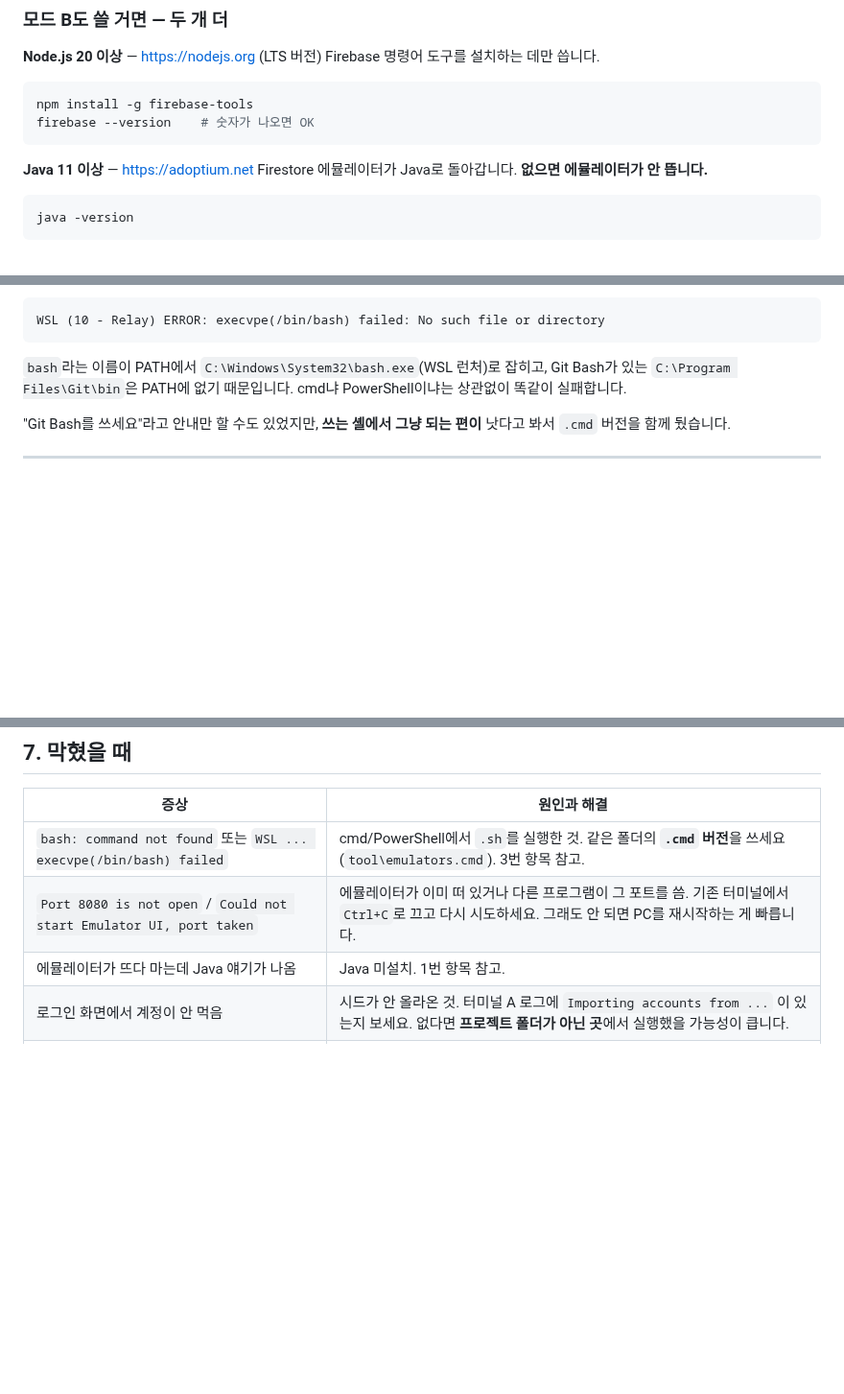
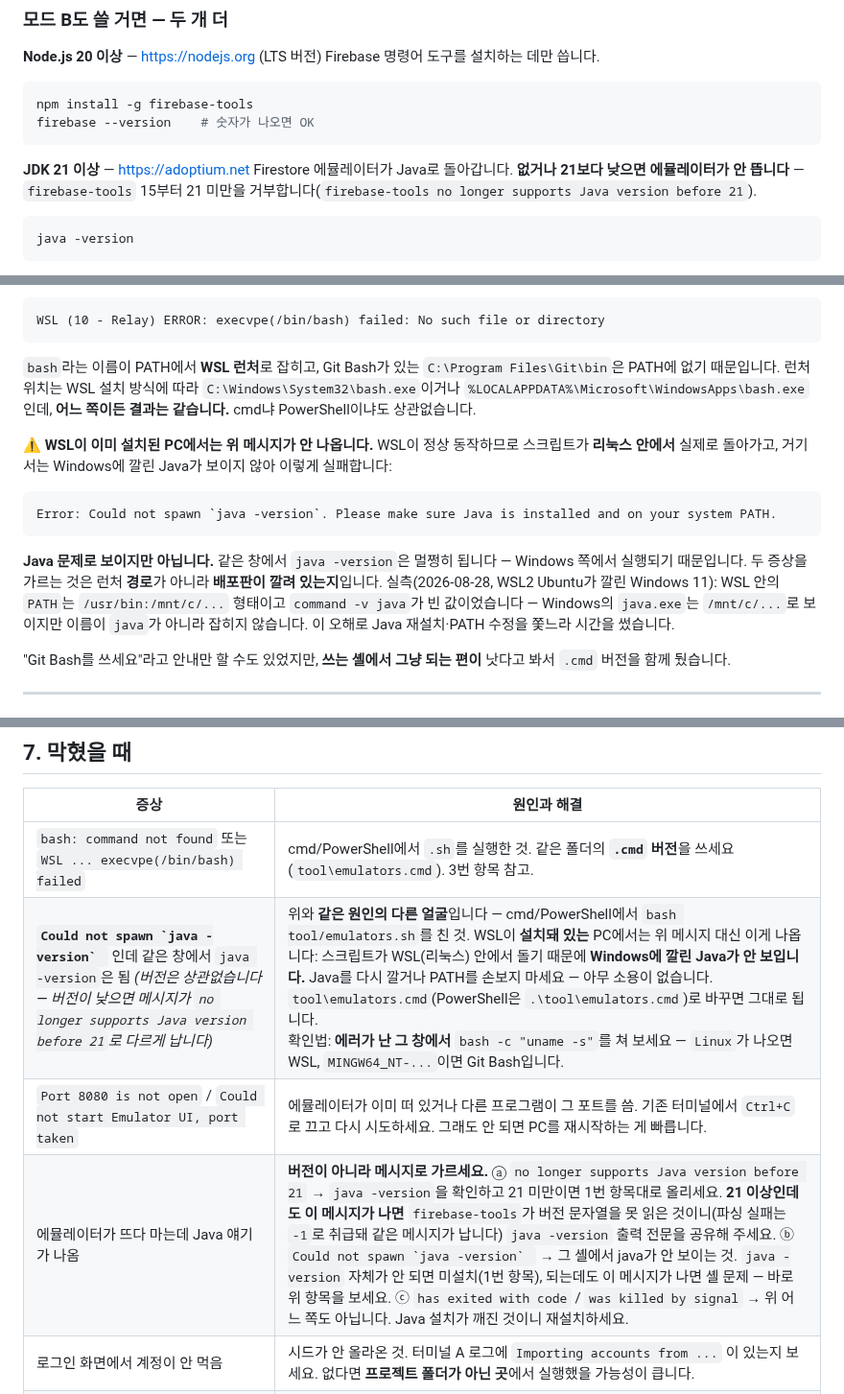
Before and after one commit to Jiwonang/KeepCon, a Markdown page: docs/GETTING_STARTED.md, 3 parts joined by grey strips. Shown at 96% size. Rendered like a GitHub page; folded sections open; blank space fills up the shorter version.

````diff
--- a/docs/GETTING_STARTED.md
+++ b/docs/GETTING_STARTED.md
@@ -58,8 +58,9 @@ npm install -g firebase-tools
 firebase --version    # 숫자가 나오면 OK
 ```
 
-**Java 11 이상** — https://adoptium.net
-Firestore 에뮬레이터가 Java로 돌아갑니다. **없으면 에뮬레이터가 안 뜹니다.**
+**JDK 21 이상** — https://adoptium.net
+Firestore 에뮬레이터가 Java로 돌아갑니다. **없거나 21보다 낮으면 에뮬레이터가 안 뜹니다** —
+`firebase-tools` 15부터 21 미만을 거부합니다(`firebase-tools no longer supports Java version before 21`).
 
 ```bash
 java -version
@@ -115,7 +116,15 @@ cmd·PowerShell에서 `bash tool/emulators.sh`를 치면 Git Bash가 아니라 *
 WSL (10 - Relay) ERROR: execvpe(/bin/bash) failed: No such file or directory
 ```
 
-`bash`라는 이름이 PATH에서 `C:\Windows\System32\bash.exe`(WSL 런처)로 잡히고, Git Bash가 있는 `C:\Program Files\Git\bin`은 PATH에 없기 때문입니다. cmd냐 PowerShell이냐는 상관없이 똑같이 실패합니다.
+`bash`라는 이름이 PATH에서 **WSL 런처**로 잡히고, Git Bash가 있는 `C:\Program Files\Git\bin`은 PATH에 없기 때문입니다. 런처 위치는 WSL 설치 방식에 따라 `C:\Windows\System32\bash.exe`이거나 `%LOCALAPPDATA%\Microsoft\WindowsApps\bash.exe`인데, **어느 쪽이든 결과는 같습니다.** cmd냐 PowerShell이냐도 상관없습니다.
+
+⚠️ **WSL이 이미 설치된 PC에서는 위 메시지가 안 나옵니다.** WSL이 정상 동작하므로 스크립트가 **리눅스 안에서** 실제로 돌아가고, 거기서는 Windows에 깔린 Java가 보이지 않아 이렇게 실패합니다:
+
+```text
+Error: Could not spawn `java -version`. Please make sure Java is installed and on your system PATH.
+```
+
+**Java 문제로 보이지만 아닙니다.** 같은 창에서 `java -version`은 멀쩡히 됩니다 — Windows 쪽에서 실행되기 때문입니다. 두 증상을 가르는 것은 런처 **경로**가 아니라 **배포판이 깔려 있는지**입니다. 실측(2026-08-28, WSL2 Ubuntu가 깔린 Windows 11): WSL 안의 `PATH`는 `/usr/bin:/mnt/c/...` 형태이고 `command -v java`가 빈 값이었습니다 — Windows의 `java.exe`는 `/mnt/c/...`로 보이지만 이름이 `java`가 아니라 잡히지 않습니다. 이 오해로 Java 재설치·PATH 수정을 쫓느라 시간을 썼습니다.
 
 "Git Bash를 쓰세요"라고 안내만 할 수도 있었지만, **쓰는 셸에서 그냥 되는 편이** 낫다고 봐서 `.cmd` 버전을 함께 뒀습니다.
 
@@ -260,8 +269,9 @@ flutter run --dart-define=USE_FIREBASE=true     # dev 서버에 붙어 실기기
 | 증상 | 원인과 해결 |
 |------|------------|
 | `bash: command not found` 또는 `WSL ... execvpe(/bin/bash) failed` | cmd/PowerShell에서 `.sh`를 실행한 것. 같은 폴더의 **`.cmd` 버전**을 쓰세요 (`tool\emulators.cmd`). 3번 항목 참고. |
+| **``Could not spawn `java -version` ``** 인데 같은 창에서 `java -version`은 됨 *(버전은 상관없습니다 — 버전이 낮으면 메시지가 ``no longer supports Java version before 21``로 다르게 납니다)* | 위와 **같은 원인의 다른 얼굴**입니다 — cmd/PowerShell에서 `bash tool/emulators.sh`를 친 것. WSL이 **설치돼 있는** PC에서는 위 메시지 대신 이게 나옵니다: 스크립트가 WSL(리눅스) 안에서 돌기 때문에 **Windows에 깔린 Java가 안 보입니다.** Java를 다시 깔거나 PATH를 손보지 마세요 — 아무 소용이 없습니다. `tool\emulators.cmd`(PowerShell은 `.\tool\emulators.cmd`)로 바꾸면 그대로 됩니다.<br>확인법: **에러가 난 그 창에서** `bash -c "uname -s"`를 쳐 보세요 — `Linux`가 나오면 WSL, `MINGW64_NT-...`이면 Git Bash입니다. |
 | `Port 8080 is not open` / `Could not start Emulator UI, port taken` | 에뮬레이터가 이미 떠 있거나 다른 프로그램이 그 포트를 씀. 기존 터미널에서 `Ctrl+C`로 끄고 다시 시도하세요. 그래도 안 되면 PC를 재시작하는 게 빠릅니다. |
-| 에뮬레이터가 뜨다 마는데 Java 얘기가 나옴 | Java 미설치. 1번 항목 참고. |
+| 에뮬레이터가 뜨다 마는데 Java 얘기가 나옴 | **버전이 아니라 메시지로 가르세요.** ⓐ ``no longer supports Java version before 21`` → `java -version`을 확인하고 21 미만이면 1번 항목대로 올리세요. **21 이상인데도 이 메시지가 나면** `firebase-tools`가 버전 문자열을 못 읽은 것이니(파싱 실패는 `-1`로 취급돼 같은 메시지가 납니다) `java -version` 출력 전문을 공유해 주세요. ⓑ ``Could not spawn `java -version` `` → 그 셸에서 java가 안 보이는 것. `java -version` 자체가 안 되면 미설치(1번 항목), 되는데도 이 메시지가 나면 셸 문제 — 바로 위 항목을 보세요. ⓒ ``has exited with code`` / ``was killed by signal`` → 위 어느 쪽도 아닙니다. Java 설치가 깨진 것이니 재설치하세요. |
 | 로그인 화면에서 계정이 안 먹음 | 시드가 안 올라온 것. 터미널 A 로그에 `Importing accounts from ...` 이 있는지 보세요. 없다면 **프로젝트 폴더가 아닌 곳**에서 실행했을 가능성이 큽니다. |
 | 앱이 로그인 화면 없이 바로 목록으로 감 | `--dart-define=USE_DEMO=true` 로 뜬 것. 플래그를 빼면 에뮬레이터로 갑니다. |
 | **"에뮬레이터가 떠 있지 않습니다"** 안내 화면이 뜸 | 터미널 A를 안 띄운 것. 화면에 적힌 명령을 그대로 실행하고 앱을 다시 실행하세요. |
````
Also changed, not shown: other parts of docs/GETTING_STARTED.md (+1 -1 lines), README.md (+5 -5 lines).
